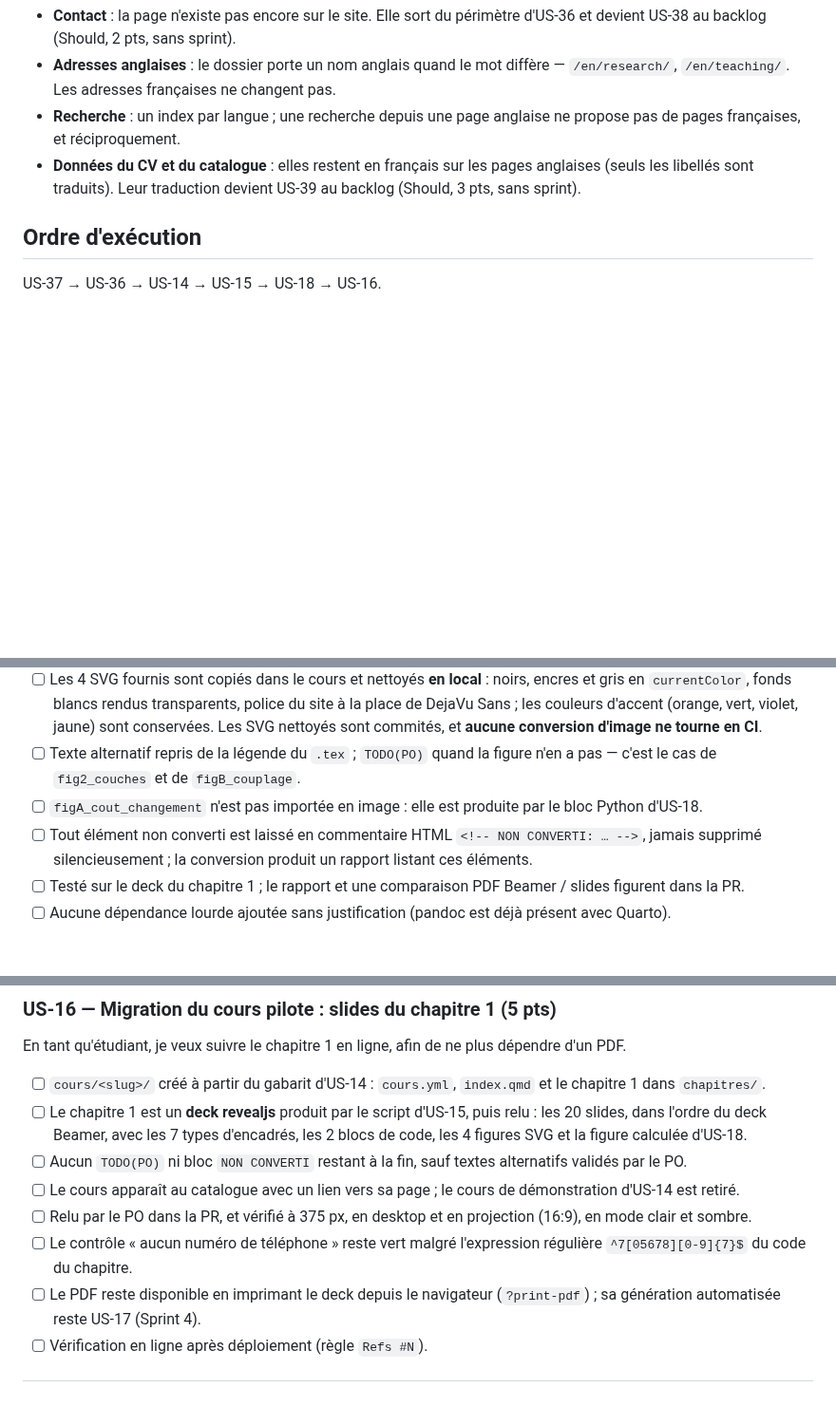
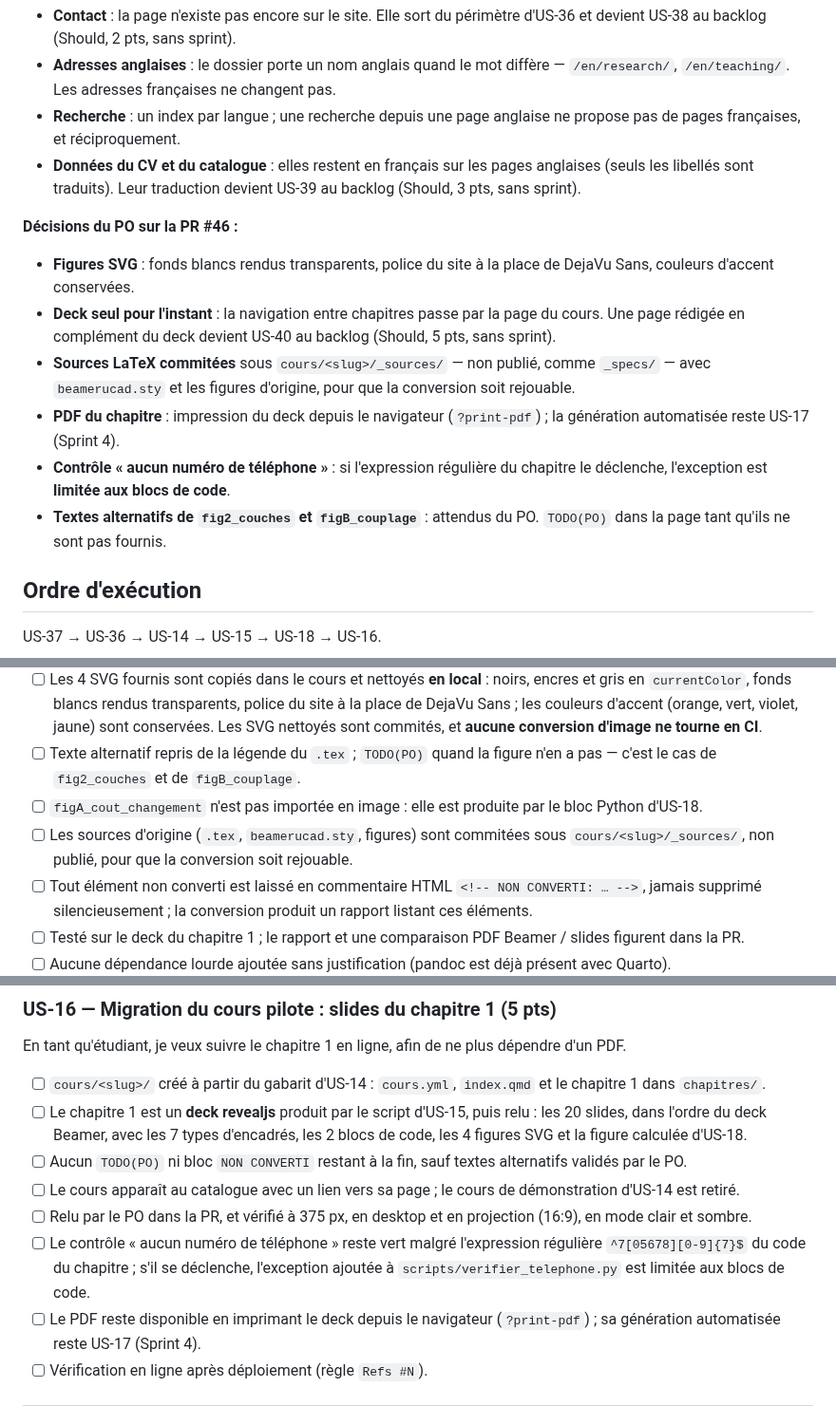
Before and after one commit to elbachir67/elbachir67.github.io, a Markdown page: _specs/sprints/sprint-03.md, 3 parts joined by grey strips. Shown at 95% size. Rendered like a GitHub page; blank space fills up the shorter version.

Commit message:
docs(specs): décisions du PO sur #46, US-40 au backlog (Sprint 3)
- Figures SVG : fonds transparents, police du site, accents conservés.
- Deck seul pour l'instant ; la page rédigée en complément devient US-40 (S, 5 pts,
  sans sprint).
- Sources LaTeX commitées sous cours/<slug>/_sources/, non publié.
- PDF par impression du deck ; génération automatisée laissée à US-17.
- Contrôle téléphone : exception limitée aux blocs de code si elle s'avère
  nécessaire.
- Textes alternatifs de fig2_couches et figB_couplage : attendus du PO, TODO(PO)
  en attendant (les deux phrases ne sont pas arrivées dans le message).

Co-Authored-By: Claude Opus 5 (1M context) <noreply@anthropic.com>

```diff
--- a/_specs/sprints/sprint-03.md
+++ b/_specs/sprints/sprint-03.md
@@ -23,6 +23,15 @@ est lisible en ligne, généré depuis les sources LaTeX existantes.
 - **Adresses anglaises** : le dossier porte un nom anglais quand le mot diffère — `/en/research/`, `/en/teaching/`. Les adresses françaises ne changent pas.
 - **Recherche** : un index par langue ; une recherche depuis une page anglaise ne propose pas de pages françaises, et réciproquement.
 - **Données du CV et du catalogue** : elles restent en français sur les pages anglaises (seuls les libellés sont traduits). Leur traduction devient US-39 au backlog (Should, 3 pts, sans sprint).
+
+**Décisions du PO sur la PR #46 :**
+
+- **Figures SVG** : fonds blancs rendus transparents, police du site à la place de DejaVu Sans, couleurs d'accent conservées.
+- **Deck seul pour l'instant** : la navigation entre chapitres passe par la page du cours. Une page rédigée en complément du deck devient US-40 au backlog (Should, 5 pts, sans sprint).
+- **Sources LaTeX commitées** sous `cours/<slug>/_sources/` — non publié, comme `_specs/` — avec `beamerucad.sty` et les figures d'origine, pour que la conversion soit rejouable.
+- **PDF du chapitre** : impression du deck depuis le navigateur (`?print-pdf`) ; la génération automatisée reste US-17 (Sprint 4).
+- **Contrôle « aucun numéro de téléphone »** : si l'expression régulière du chapitre le déclenche, l'exception est **limitée aux blocs de code**.
+- **Textes alternatifs de `fig2_couches` et `figB_couplage`** : attendus du PO. `TODO(PO)` dans la page tant qu'ils ne sont pas fournis.
 
 ## Ordre d'exécution
 
@@ -80,6 +89,7 @@ afin que la migration des 21 cours reste réaliste.
 - [ ] Les 4 SVG fournis sont copiés dans le cours et nettoyés **en local** : noirs, encres et gris en `currentColor`, fonds blancs rendus transparents, police du site à la place de DejaVu Sans ; les couleurs d'accent (orange, vert, violet, jaune) sont conservées. Les SVG nettoyés sont commités, et **aucune conversion d'image ne tourne en CI**.
 - [ ] Texte alternatif repris de la légende du `.tex` ; `TODO(PO)` quand la figure n'en a pas — c'est le cas de `fig2_couches` et de `figB_couplage`.
 - [ ] `figA_cout_changement` n'est pas importée en image : elle est produite par le bloc Python d'US-18.
+- [ ] Les sources d'origine (`.tex`, `beamerucad.sty`, figures) sont commitées sous `cours/<slug>/_sources/`, non publié, pour que la conversion soit rejouable.
 - [ ] Tout élément non converti est laissé en commentaire HTML `<!-- NON CONVERTI: … -->`, jamais supprimé silencieusement ; la conversion produit un rapport listant ces éléments.
 - [ ] Testé sur le deck du chapitre 1 ; le rapport et une comparaison PDF Beamer / slides figurent dans la PR.
 - [ ] Aucune dépendance lourde ajoutée sans justification (pandoc est déjà présent avec Quarto).
@@ -105,7 +115,7 @@ afin de ne plus dépendre d'un PDF.
 - [ ] Aucun `TODO(PO)` ni bloc `NON CONVERTI` restant à la fin, sauf textes alternatifs validés par le PO.
 - [ ] Le cours apparaît au catalogue avec un lien vers sa page ; le cours de démonstration d'US-14 est retiré.
 - [ ] Relu par le PO dans la PR, et vérifié à 375 px, en desktop et en projection (16:9), en mode clair et sombre.
-- [ ] Le contrôle « aucun numéro de téléphone » reste vert malgré l'expression régulière `^7[05678][0-9]{7}$` du code du chapitre.
+- [ ] Le contrôle « aucun numéro de téléphone » reste vert malgré l'expression régulière `^7[05678][0-9]{7}$` du code du chapitre ; s'il se déclenche, l'exception ajoutée à `scripts/verifier_telephone.py` est limitée aux blocs de code.
 - [ ] Le PDF reste disponible en imprimant le deck depuis le navigateur (`?print-pdf`) ; sa génération automatisée reste US-17 (Sprint 4).
 - [ ] Vérification en ligne après déploiement (règle `Refs #N`).
 
```
Also changed, not shown: _specs/product-backlog.md (+1 -0 lines).
